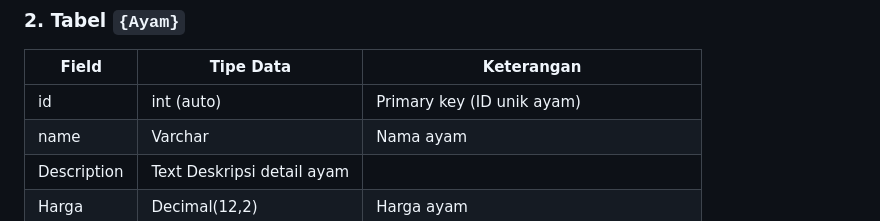
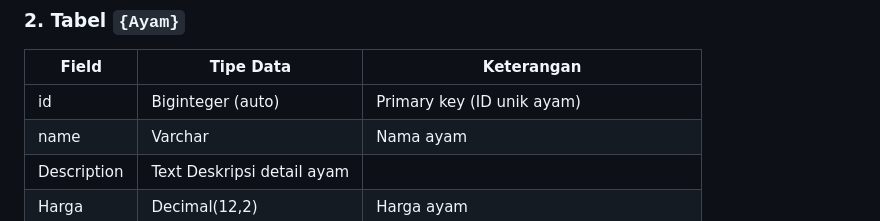
Before and after one commit to Ahmadsuardi/AyamJuara, a Markdown page: README.md, the part around the change. GitHub-like rendering.

````diff
--- a/README.md
+++ b/README.md
@@ -109,7 +109,7 @@ Pembeli bisa menghubungi penjual untuk bertanya lebih lanjut.
 ### 2. Tabel ```{Ayam}```
 | Field | Tipe Data | Keterangan |
 | ----------- | ----------- | ----------- |
-|id	| int (auto) |	Primary key (ID unik ayam) |
+|id	| Biginteger (auto) |	Primary key (ID unik ayam) |
 | name |	Varchar	| Nama ayam |
 | Description	| Text	Deskripsi detail ayam |
 | Harga	| Decimal(12,2) | 	Harga ayam |
````
